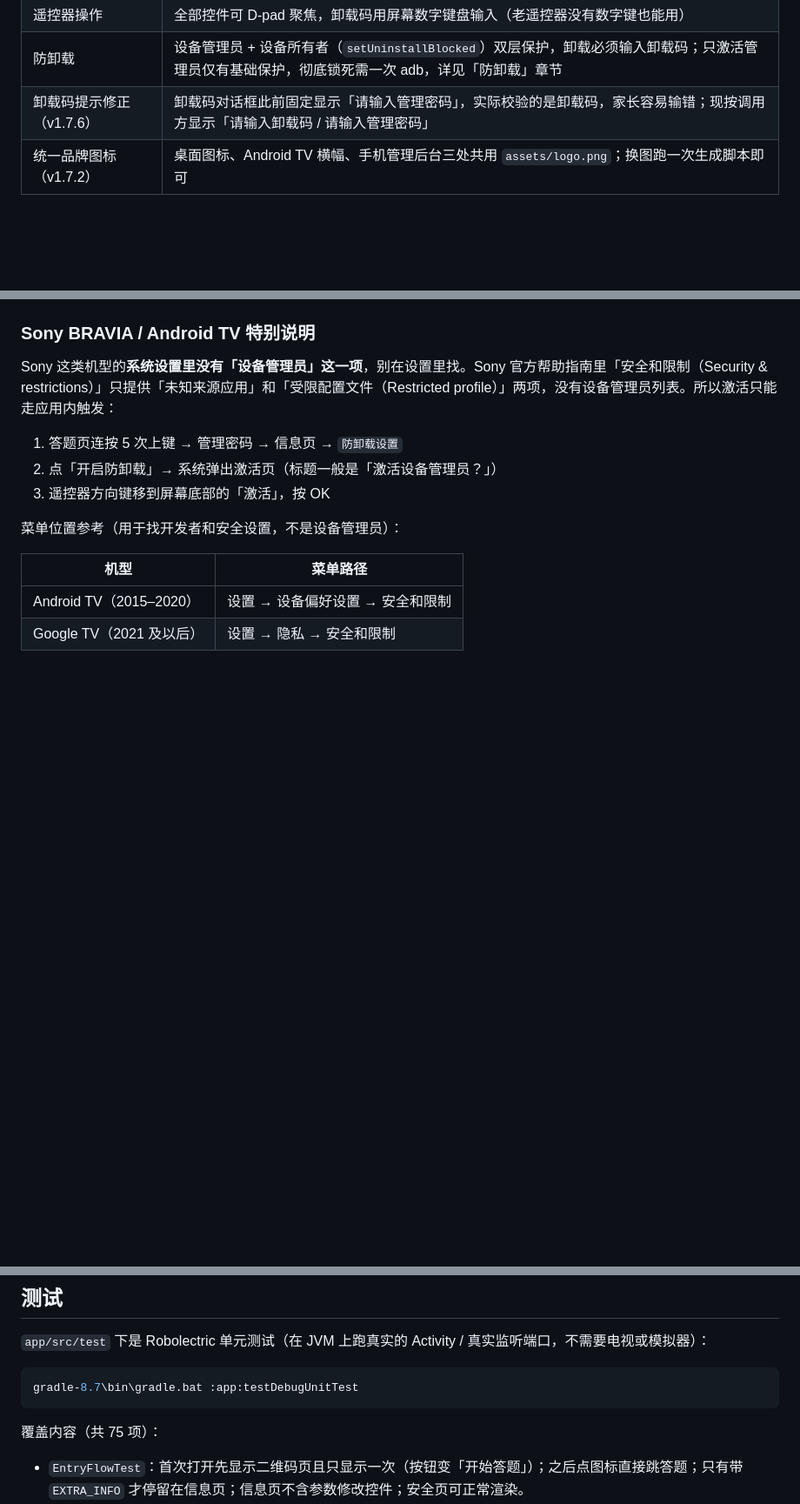
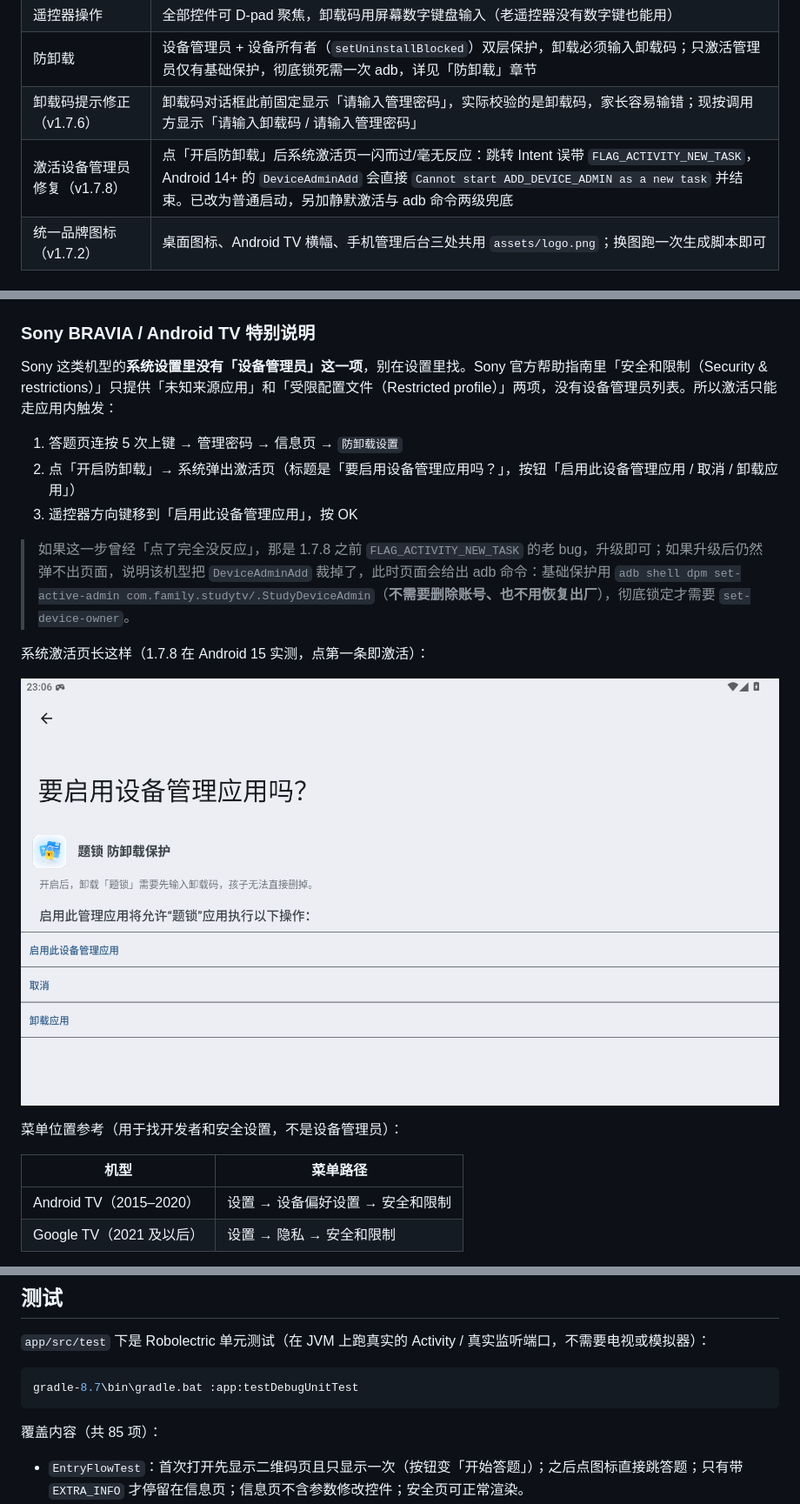
Before and after one commit to andyzhang201310-coder/QlockOnTV, a Markdown page: README.md, 3 parts joined by grey strips. Shown at 87% size. Drawn GitHub-style; pictures changed too: docs/screenshots/tv-admin-activate.png (added); blank space fills up the shorter version.

````diff
--- a/README.md
+++ b/README.md
@@ -50,6 +50,7 @@
 | 遥控器操作 | 全部控件可 D-pad 聚焦，卸载码用屏幕数字键盘输入（老遥控器没有数字键也能用） |
 | 防卸载 | 设备管理员 + 设备所有者（`setUninstallBlocked`）双层保护，卸载必须输入卸载码；只激活管理员仅有基础保护，彻底锁死需一次 adb，详见「防卸载」章节 |
 | 卸载码提示修正（v1.7.6） | 卸载码对话框此前固定显示「请输入管理密码」，实际校验的是卸载码，家长容易输错；现按调用方显示「请输入卸载码 / 请输入管理密码」 |
+| 激活设备管理员修复（v1.7.8） | 点「开启防卸载」后系统激活页一闪而过/毫无反应：跳转 Intent 误带 `FLAG_ACTIVITY_NEW_TASK`，Android 14+ 的 `DeviceAdminAdd` 会直接 `Cannot start ADD_DEVICE_ADMIN as a new task` 并结束。已改为普通启动，另加静默激活与 adb 命令两级兜底 |
 | 统一品牌图标（v1.7.2） | 桌面图标、Android TV 横幅、手机管理后台三处共用 `assets/logo.png`；换图跑一次生成脚本即可 |
 
 ## 命名与升级兼容（v1.7.5）
@@ -243,8 +258,14 @@ Android 10 起系统限制「后台启动界面」（BAL），Android 14/15 收
 Sony 这类机型的**系统设置里没有「设备管理员」这一项**，别在设置里找。Sony 官方帮助指南里「安全和限制（Security & restrictions）」只提供「未知来源应用」和「受限配置文件（Restricted profile）」两项，没有设备管理员列表。所以激活只能走应用内触发：
 
 1. 答题页连按 5 次上键 → 管理密码 → 信息页 → `防卸载设置`
-2. 点「开启防卸载」→ 系统弹出激活页（标题一般是「激活设备管理员？」）
-3. 遥控器方向键移到屏幕底部的「激活」，按 OK
+2. 点「开启防卸载」→ 系统弹出激活页（标题是「要启用设备管理应用吗？」，按钮「启用此设备管理应用 / 取消 / 卸载应用」）
+3. 遥控器方向键移到「启用此设备管理应用」，按 OK
+
+> 如果这一步曾经「点了完全没反应」，那是 1.7.8 之前 `FLAG_ACTIVITY_NEW_TASK` 的老 bug，升级即可；如果升级后仍然弹不出页面，说明该机型把 `DeviceAdminAdd` 裁掉了，此时页面会给出 adb 命令：基础保护用 `adb shell dpm set-active-admin com.family.studytv/.StudyDeviceAdmin`（**不需要删除账号、也不用恢复出厂**），彻底锁定才需要 `set-device-owner`。
+
+系统激活页长这样（1.7.8 在 Android 15 实测，点第一条即激活）：
+
+![系统激活页](docs/screenshots/tv-admin-activate.png)
 
 菜单位置参考（用于找开发者和安全设置，不是设备管理员）：
 
@@ -352,7 +373,7 @@ set JAVA_HOME=D:\android-toolchain\jdk-17.0.21+9
 gradle-8.7\bin\gradle.bat :app:testDebugUnitTest
 ```
 
-覆盖内容（共 75 项）：
+覆盖内容（共 85 项）：
 
 - `EntryFlowTest`：首次打开先显示二维码页且只显示一次（按钮变「开始答题」）；之后点图标直接跳答题；只有带 `EXTRA_INFO` 才停留在信息页；信息页不含参数修改控件；安全页可正常渲染。
 - `QuizActivityTest`：5 题全对才关闭并重新计时，且通关后**不打开二维码页**；答错当场标出正确答案再换新题（新题不重复刚答错那套）；揭示期间点击无效；返回键无法退出；打开即标记「未完成」；界面上不存在可见的管理入口；连按 5 次上键才弹密码键盘、输错不弹二维码页、输对才打开信息页且答题页留在下面；只按 4 次、间隔过大、中间夹别的键、长按重复事件都不触发；冷却期内连键盘都不弹；家长「立即解锁」能远程结束答题页。
````
Also changed, not shown: other parts of README.md (+17 -2 lines), 13 other files.
